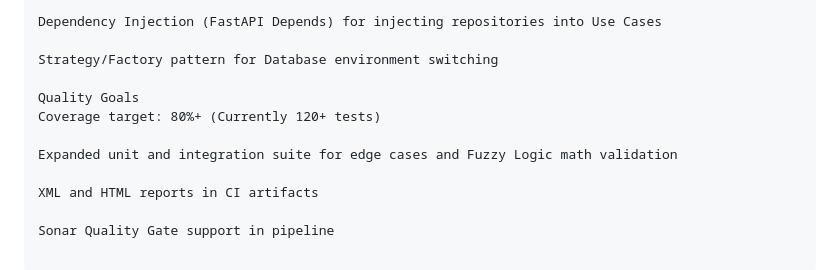
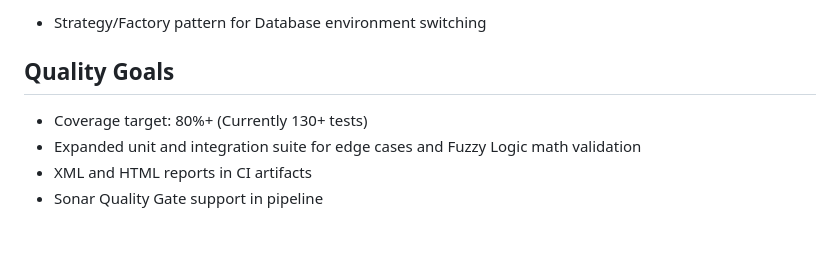
Before and after one commit to Yurii-Marchak/refactoring_project2, a Markdown page: README.md, the part around one of its changes. GitHub-like rendering.

```diff
--- a/README.md
+++ b/README.md
@@ -129,13 +126,8 @@ Hexagonal Architecture (Ports and Adapters) for persistence isolation
 
-Dependency Injection (FastAPI Depends) for injecting repositories into Use Cases
+- Strategy/Factory pattern for Database environment switching
 
-Strategy/Factory pattern for Database environment switching
-
-Quality Goals
-Coverage target: 80%+ (Currently 120+ tests)
-
-Expanded unit and integration suite for edge cases and Fuzzy Logic math validation
-
-XML and HTML reports in CI artifacts
-
-Sonar Quality Gate support in pipeline
+## Quality Goals
+- Coverage target: 80%+ (Currently 130+ tests)
+- Expanded unit and integration suite for edge cases and Fuzzy Logic math validation
+- XML and HTML reports in CI artifacts
+- Sonar Quality Gate support in pipeline
```
Also changed, not shown: other parts of README.md (+34 -37 lines).
